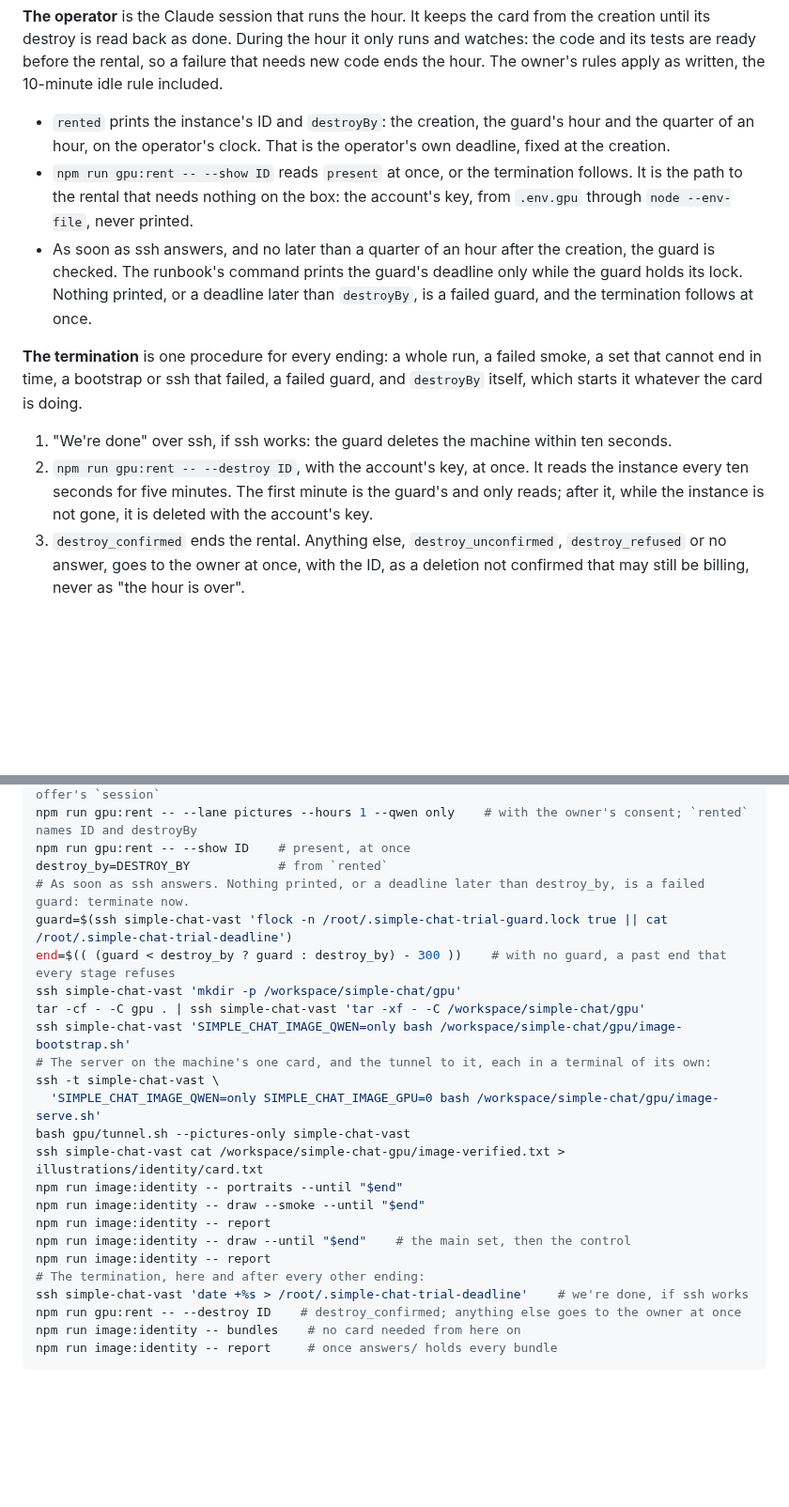
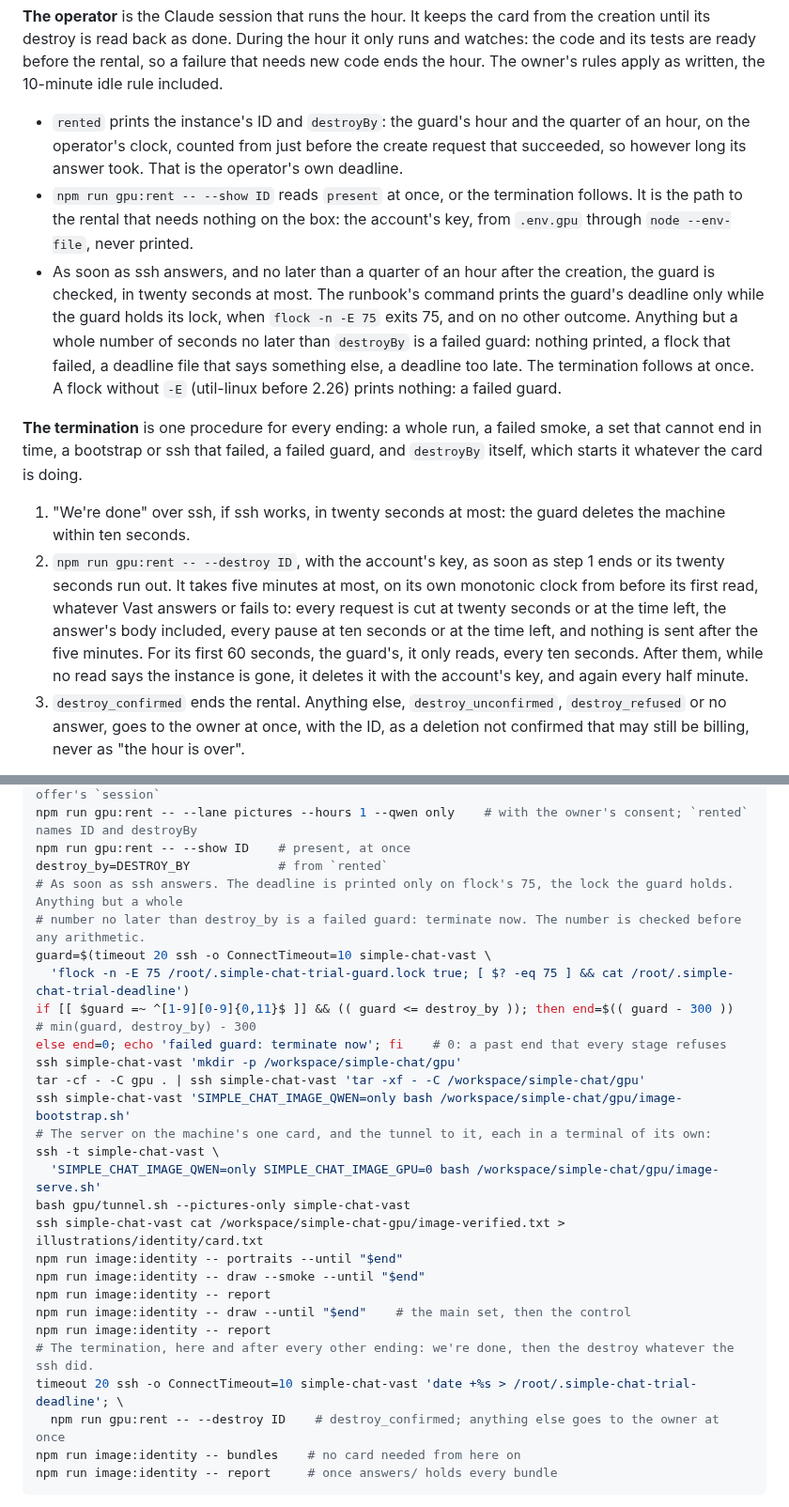
Before and after one commit to jointsome0-lgtm/simple-story-chat, a Markdown page: docs/illustrations-plan.md, 2 parts joined by grey strips. Shown at 94% size. Drawn GitHub-style; blank space fills up the shorter version.

Commit message:
Runbook: the guard's deadline only on flock's 75 and only as a number, and every ssh of the ending bounded
The guard check printed the deadline on any flock failure. It now prints it only when `flock -n -E 75` exits 75,
the lock the guard holds, and the operator's shell takes it only as a whole number no later than destroy_by, checked
before any arithmetic; anything else is a failed guard and a past end. A flock without -E prints nothing, the same
path. The guard check and "we're done" are bounded (`timeout 20`, `ConnectTimeout=10`), and the destroy follows as
soon as "we're done" ends or times out. The procedure describes the destroy's own clock and destroyBy as the code
now keeps them, and the paid time as 1 h 20 min 20 s.

Co-Authored-By: Claude Opus 5.5 <noreply@anthropic.com>
Claude-Session: https://claude.ai/code/session_011Z8fAUtDxZeb4j9HQjMrdN

````diff
--- a/docs/illustrations-plan.md
+++ b/docs/illustrations-plan.md
@@ -610,21 +611,27 @@ the owner's decision, never an extension.
 read back as done. During the hour it only runs and watches: the code and its tests are ready before the rental, so a
 failure that needs new code ends the hour. The owner's rules apply as written, the 10-minute idle rule included.
 
-- `rented` prints the instance's ID and `destroyBy`: the creation, the guard's hour and the quarter of an hour, on the
-  operator's clock. That is the operator's own deadline, fixed at the creation.
+- `rented` prints the instance's ID and `destroyBy`: the guard's hour and the quarter of an hour, on the operator's
+  clock, counted from just before the create request that succeeded, so however long its answer took. That is the
+  operator's own deadline.
 - `npm run gpu:rent -- --show ID` reads `present` at once, or the termination follows. It is the path to the rental
   that needs nothing on the box: the account's key, from `.env.gpu` through `node --env-file`, never printed.
-- As soon as ssh answers, and no later than a quarter of an hour after the creation, the guard is checked. The
-  runbook's command prints the guard's deadline only while the guard holds its lock. Nothing printed, or a deadline
-  later than `destroyBy`, is a failed guard, and the termination follows at once.
+- As soon as ssh answers, and no later than a quarter of an hour after the creation, the guard is checked, in twenty
+  seconds at most. The runbook's command prints the guard's deadline only while the guard holds its lock, when
+  `flock -n -E 75` exits 75, and on no other outcome. Anything but a whole number of seconds no later than `destroyBy`
+  is a failed guard: nothing printed, a flock that failed, a deadline file that says something else, a deadline too
+  late. The termination follows at once. A flock without `-E` (util-linux before 2.26) prints nothing: a failed guard.
 
 **The termination** is one procedure for every ending: a whole run, a failed smoke, a set that cannot end in time, a
 bootstrap or ssh that failed, a failed guard, and `destroyBy` itself, which starts it whatever the card is doing.
 
-1. "We're done" over ssh, if ssh works: the guard deletes the machine within ten seconds.
-2. `npm run gpu:rent -- --destroy ID`, with the account's key, at once. It reads the instance every ten seconds for
-   five minutes. The first minute is the guard's and only reads; after it, while the instance is not gone, it is
-   deleted with the account's key.
+1. "We're done" over ssh, if ssh works, in twenty seconds at most: the guard deletes the machine within ten seconds.
+2. `npm run gpu:rent -- --destroy ID`, with the account's key, as soon as step 1 ends or its twenty seconds run out.
+   It takes five minutes at most, on its own monotonic clock from before its first read, whatever Vast answers or
+   fails to: every request is cut at twenty seconds or at the time left, the answer's body included, every pause at
+   ten seconds or at the time left, and nothing is sent after the five minutes. For its first 60 seconds, the guard's,
+   it only reads, every ten seconds. After them, while no read says the instance is gone, it deletes it with the
+   account's key, and again every half minute.
 3. `destroy_confirmed` ends the rental. Anything else, `destroy_unconfirmed`, `destroy_refused` or no answer, goes to
    the owner at once, with the ID, as a deletion not confirmed that may still be billing, never as "the hour is over".
 
@@ -640,9 +647,12 @@ SIMPLE_CHAT_RENT_DRY_RUN=1 npm run gpu:rent -- --lane pictures --hours 1 --qwen
 npm run gpu:rent -- --lane pictures --hours 1 --qwen only    # with the owner's consent; `rented` names ID and destroyBy
 npm run gpu:rent -- --show ID    # present, at once
 destroy_by=DESTROY_BY            # from `rented`
-# As soon as ssh answers. Nothing printed, or a deadline later than destroy_by, is a failed guard: terminate now.
-guard=$(ssh simple-chat-vast 'flock -n /root/.simple-chat-trial-guard.lock true || cat /root/.simple-chat-trial-deadline')
-end=$(( (guard < destroy_by ? guard : destroy_by) - 300 ))    # with no guard, a past end that every stage refuses
+# As soon as ssh answers. The deadline is printed only on flock's 75, the lock the guard holds. Anything but a whole
+# number no later than destroy_by is a failed guard: terminate now. The number is checked before any arithmetic.
+guard=$(timeout 20 ssh -o ConnectTimeout=10 simple-chat-vast \
+  'flock -n -E 75 /root/.simple-chat-trial-guard.lock true; [ $? -eq 75 ] && cat /root/.simple-chat-trial-deadline')
+if [[ $guard =~ ^[1-9][0-9]{0,11}$ ]] && (( guard <= destroy_by )); then end=$(( guard - 300 ))    # min(guard, destroy_by) - 300
+else end=0; echo 'failed guard: terminate now'; fi    # 0: a past end that every stage refuses
 ssh simple-chat-vast 'mkdir -p /workspace/simple-chat/gpu'
 tar -cf - -C gpu . | ssh simple-chat-vast 'tar -xf - -C /workspace/simple-chat/gpu'
 ssh simple-chat-vast 'SIMPLE_CHAT_IMAGE_QWEN=only bash /workspace/simple-chat/gpu/image-bootstrap.sh'
@@ -656,9 +666,9 @@ npm run image:identity -- draw --smoke --until "$end"
 npm run image:identity -- report
 npm run image:identity -- draw --until "$end"    # the main set, then the control
 npm run image:identity -- report
-# The termination, here and after every other ending:
-ssh simple-chat-vast 'date +%s > /root/.simple-chat-trial-deadline'    # we're done, if ssh works
-npm run gpu:rent -- --destroy ID    # destroy_confirmed; anything else goes to the owner at once
+# The termination, here and after every other ending: we're done, then the destroy whatever the ssh did.
+timeout 20 ssh -o ConnectTimeout=10 simple-chat-vast 'date +%s > /root/.simple-chat-trial-deadline'; \
+  npm run gpu:rent -- --destroy ID    # destroy_confirmed; anything else goes to the owner at once
 npm run image:identity -- bundles    # no card needed from here on
 npm run image:identity -- report     # once answers/ holds every bundle
 ```
````
Also changed, not shown: other parts of docs/illustrations-plan.md (+5 -4 lines).
